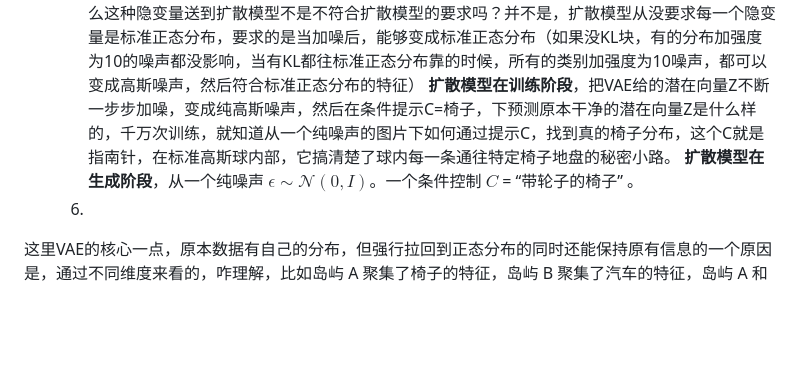
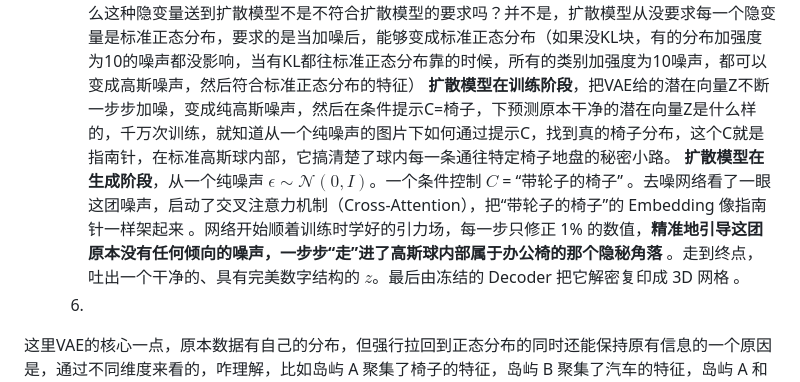
Before and after one commit to niuaoyu/MRI, a Markdown page: 论文/3DShape2VecSet.md, the part around the change. Drawn GitHub-style; blank space fills up the shorter version.

Commit message:
vault backup: 2026-05-26 11:16:08

```diff
--- a/论文/3DShape2VecSet.md
+++ b/论文/3DShape2VecSet.md
@@ -56,7 +56,7 @@ pipeline：形状自编码shape autoencoder + Latent Diffusion
 	4. 还可能问，如何做到每一个类别A被KL拉到标准正态分布B后的隐空间Z，但其实这个Z的均值方差并不是标准正态，只是把所有的数据放一起才是标准正态？那VAE是在一组训练的时候是怎么确定，每一个类别拉到多少才算是符合全体视角下是标准正态了？这是，机器学习最核心的底层魔术——**随机梯度下降（SGD）带来的统计学期望（Expectation）**。 首先要明确，VAE 并没有任何“全体视角”，没办法确定每一个类别拉到多少才符合全局视角下的正态分布，之所以全局标准正态分布，局部不是，原因是KL模块和重建损失之间的平衡，KL要求所有类别都往标准正态分布靠，重建损失说，都变成标准正态分布就分不清谁是谁，要求所有分布都具备原有的特点，最终上万次梯度迭代，找到平衡点，没有变成标准正态分布（但均值和方差也很靠近，这就方便后续训练扩散模型加噪的时候），保留了每个类别的特点。
 	5. 还会问，在KL和重建损失的作用下，最终每个隐变量并不是标准正态分布，只是总体来看是，那么这种隐变量送到扩散模型不是不符合扩散模型的要求吗？并不是，扩散模型从没要求每一个隐变量是标准正态分布，要求的是当加噪后，能够变成标准正态分布（如果没KL块，有的分布加强度为10的噪声都没影响，当有KL都往标准正态分布靠的时候，所有的类别加强度为10噪声，都可以变成高斯噪声，然后符合标准正态分布的特征）
 	   **扩散模型在训练阶段**，把VAE给的潜在向量Z不断一步步加噪，变成纯高斯噪声，然后在条件提示C=椅子，下预测原本干净的潜在向量Z是什么样的，千万次训练，就知道从一个纯噪声的图片下如何通过提示C，找到真的椅子分布，这个C就是指南针，在标准高斯球内部，它搞清楚了球内每一条通往特定椅子地盘的秘密小路。
-	   **扩散模型在生成阶段**，从一个纯噪声 $\epsilon \sim \mathcal{N}(0, I)$。一个条件控制 $C$ = “带轮子的椅子” 。
+	   **扩散模型在生成阶段**，从一个纯噪声 $\epsilon \sim \mathcal{N}(0, I)$。一个条件控制 $C$ = “带轮子的椅子” 。去噪网络看了一眼这团噪声，启动了交叉注意力机制（Cross-Attention），把“带轮子的椅子”的 Embedding 像指南针一样架起来 。网络开始顺着训练时学好的引力场，每一步只修正 1% 的数值，**精准地引导这团原本没有任何倾向的噪声，一步步“走”进了高斯球内部属于办公椅的那个隐秘角落** 。走到终点，吐出一个干净的、具有完美数字结构的 $z$。最后由冻结的 Decoder 把它解密复印成 3D 网格 。
 	6.
 
 
```
